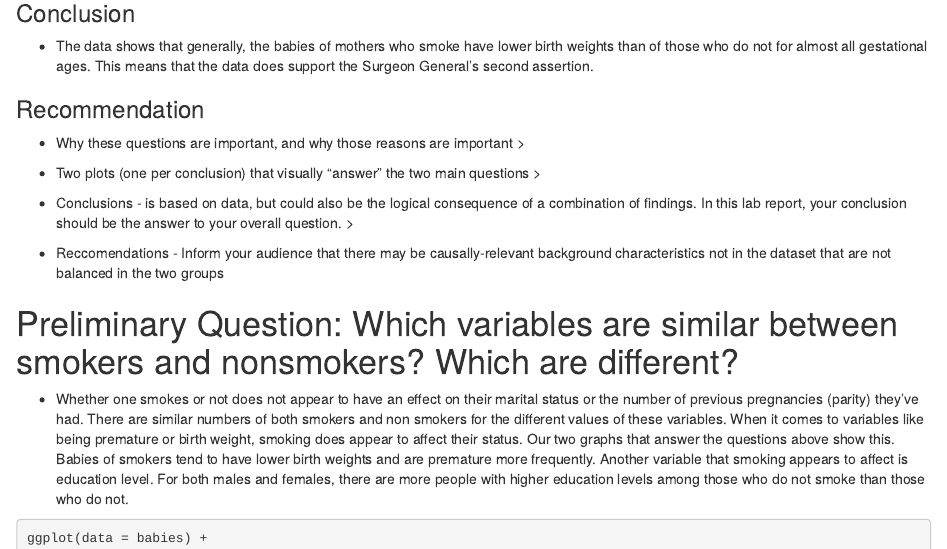
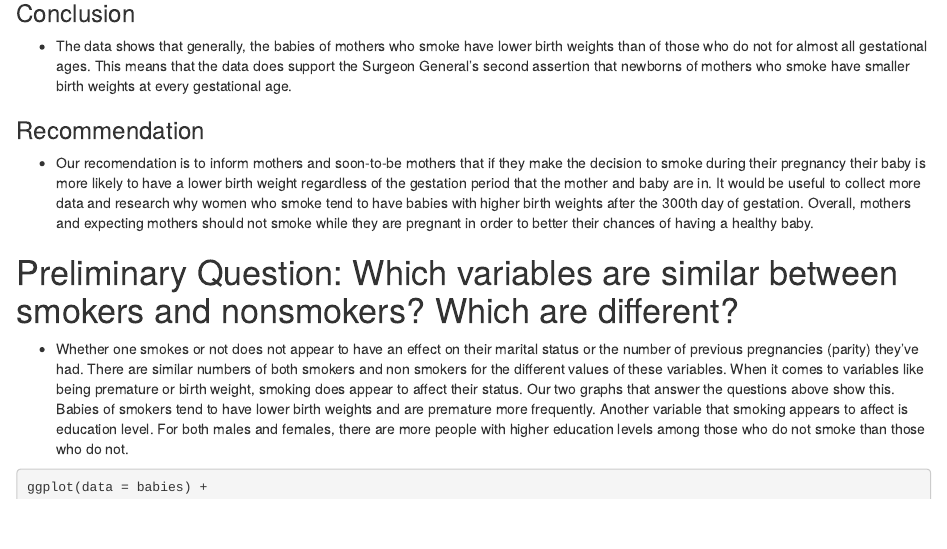
Before and after one commit to madelinegarrett/Lab-4-StatisticalSloths-, an R Markdown document (Lab4_StatsSloths .Rmd): the page in a window 1100 px wide, from 1480 px down. Rendered offline with R 4.5, knitr and Pandoc, with nearby package versions; some code elsewhere in the file could not run offline.

Commit message:
Update Lab4_StatsSloths .Rmd

````diff
--- a/Lab4_StatsSloths .Rmd
+++ b/Lab4_StatsSloths .Rmd
@@ -41,18 +41,10 @@ ggplot(data = babies) +
   ylab("Birth Weight (oz)")
 ```
 ### Conclusion
-* The data shows that generally, the babies of mothers who smoke have lower birth weights than of those who do not for almost all gestational ages. This means that the data does support the Surgeon General's second assertion.
+* The data shows that generally, the babies of mothers who smoke have lower birth weights than of those who do not for almost all gestational ages. This means that the data does support the Surgeon General's second assertion that newborns of mothers who smoke have smaller birth weights at every gestational age.
 
 ### Recommendation
-
-
-* Why these questions are important, and why those reasons are important >
-
-* Two plots (one per conclusion) that visually “answer” the two main questions >
-
-* Conclusions - is based on data, but could also be the logical consequence of a combination of findings. In this lab report, your conclusion should be the answer to your overall question. >
-
-* Reccomendations - Inform your audience that there may be causally-relevant background characteristics not in the dataset that are not balanced in the two groups
+* Our recomendation is to inform mothers and soon-to-be mothers that if they make the decision to smoke during their pregnancy their baby is more likely to have a lower birth weight regardless of the gestation period that the mother and baby are in. It would be useful to collect more data and research why women who smoke tend to have babies with higher birth weights after the 300th day of gestation. Overall, mothers and expecting mothers should not smoke while they are pregnant in order to better their chances of having a healthy baby.
 
 # Preliminary Question: Which variables are similar between smokers and nonsmokers? Which are different?
 * Whether one smokes or not does not appear to have an effect on their marital status or the number of previous pregnancies (parity) they've had. There are similar numbers of both smokers and non smokers for the different values of these variables. When it comes to variables like being premature or birth weight, smoking does appear to affect their status. Our two graphs that answer the questions above show this. Babies of smokers tend to have lower birth weights and are premature more frequently. Another variable that smoking appears to affect is education level. For both males and females, there are more people with higher education levels among those who do not smoke than those who do not.
````
